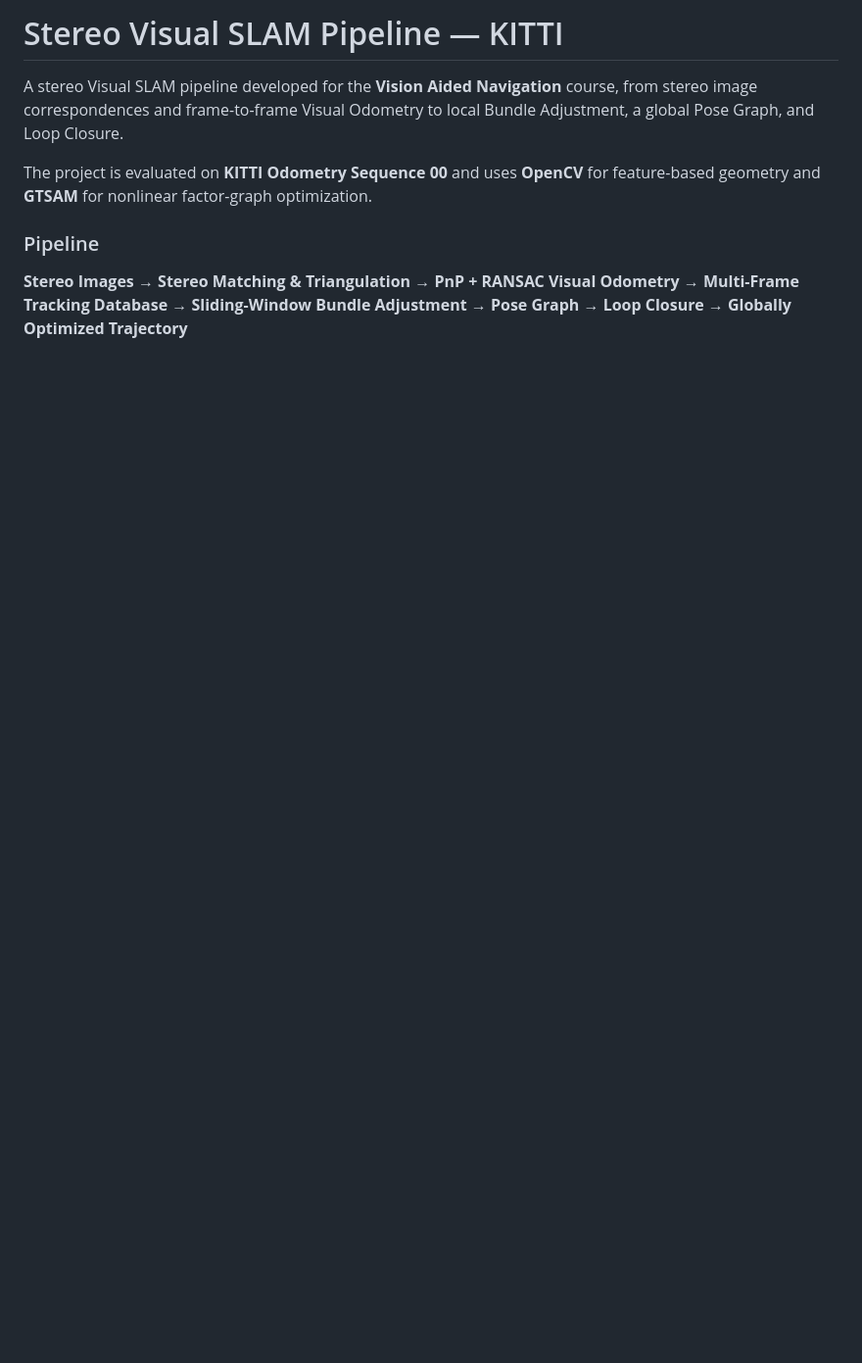
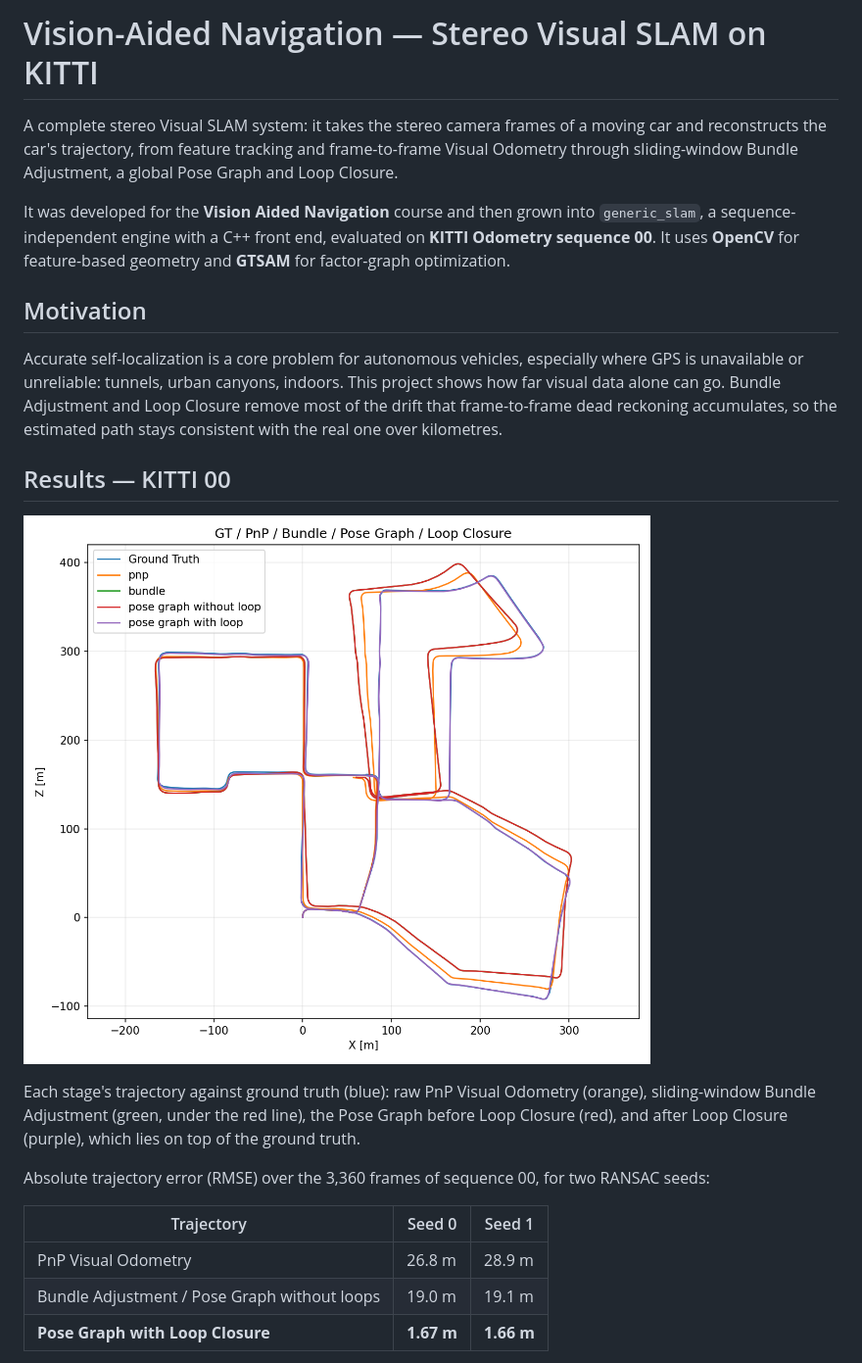
Before and after one commit to yairxben/Vision-Aided-Navigation-Visual-SLAM-, a Markdown page: README.md, the part around one of its changes. Shown at 98% size. Rendered like a GitHub page; pictures changed too: docs/images/trajectory_seq00.png (added); blank space fills up the shorter version.

Commit message:
README for GitHub: overview, results on KITTI 00, build and run instructions
Co-Authored-By: Claude Opus 5.5 <noreply@anthropic.com>

```diff
--- a/README.md
+++ b/README.md
@@ -1,9 +1,24 @@
-# Stereo Visual SLAM Pipeline — KITTI
+# Vision-Aided Navigation — Stereo Visual SLAM on KITTI
 
-A stereo Visual SLAM pipeline developed for the **Vision Aided Navigation** course, from stereo image correspondences and frame-to-frame Visual Odometry to local Bundle Adjustment, a global Pose Graph, and Loop Closure.
+A complete stereo Visual SLAM system: it takes the stereo camera frames of a moving car and reconstructs the car's trajectory, from feature tracking and frame-to-frame Visual Odometry through sliding-window Bundle Adjustment, a global Pose Graph and Loop Closure.
 
-The project is evaluated on **KITTI Odometry Sequence 00** and uses **OpenCV** for feature-based geometry and **GTSAM** for nonlinear factor-graph optimization.
+It was developed for the **Vision Aided Navigation** course and then grown into `generic_slam`, a sequence-independent engine with a C++ front end, evaluated on **KITTI Odometry sequence 00**. It uses **OpenCV** for feature-based geometry and **GTSAM** for factor-graph optimization.
 
-### Pipeline
+## Motivation
 
-**Stereo Images → Stereo Matching & Triangulation → PnP + RANSAC Visual Odometry → Multi-Frame Tracking Database → Sliding-Window Bundle Adjustment → Pose Graph → Loop Closure → Globally Optimized Trajectory**
+Accurate self-localization is a core problem for autonomous vehicles, especially where GPS is unavailable or unreliable: tunnels, urban canyons, indoors. This project shows how far visual data alone can go. Bundle Adjustment and Loop Closure remove most of the drift that frame-to-frame dead reckoning accumulates, so the estimated path stays consistent with the real one over kilometres.
+
+## Results — KITTI 00
+
+![Trajectories of every stage against ground truth, KITTI 00](docs/images/trajectory_seq00.png)
+
+Each stage's trajectory against ground truth (blue): raw PnP Visual Odometry (orange), sliding-window Bundle Adjustment (green, under the red line), the Pose Graph before Loop Closure (red), and after Loop Closure (purple), which lies on top of the ground truth.
+
+Absolute trajectory error (RMSE) over the 3,360 frames of sequence 00, for two RANSAC seeds:
+
+| Trajectory | Seed 0 | Seed 1 |
+|---|---|---|
+| PnP Visual Odometry | 26.8 m | 28.9 m |
+| Bundle Adjustment / Pose Graph without loops | 19.0 m | 19.1 m |
+| **Pose Graph with Loop Closure** | **1.67 m** | **1.66 m** |
+
```
Also changed, not shown: other parts of README.md (+72 -157 lines).
